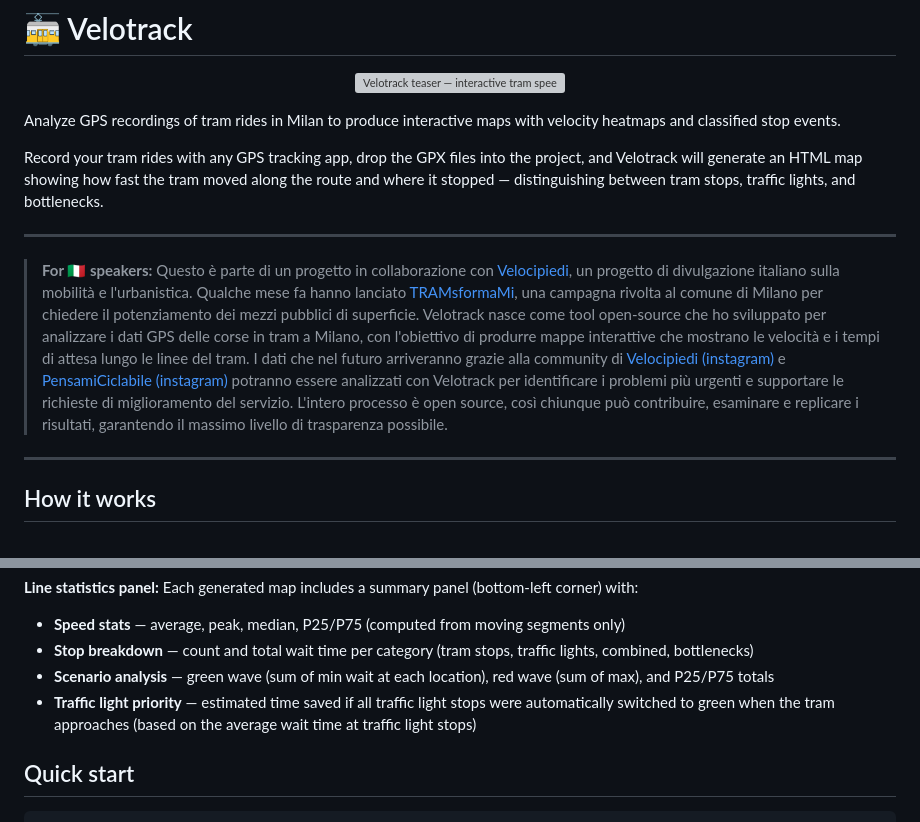
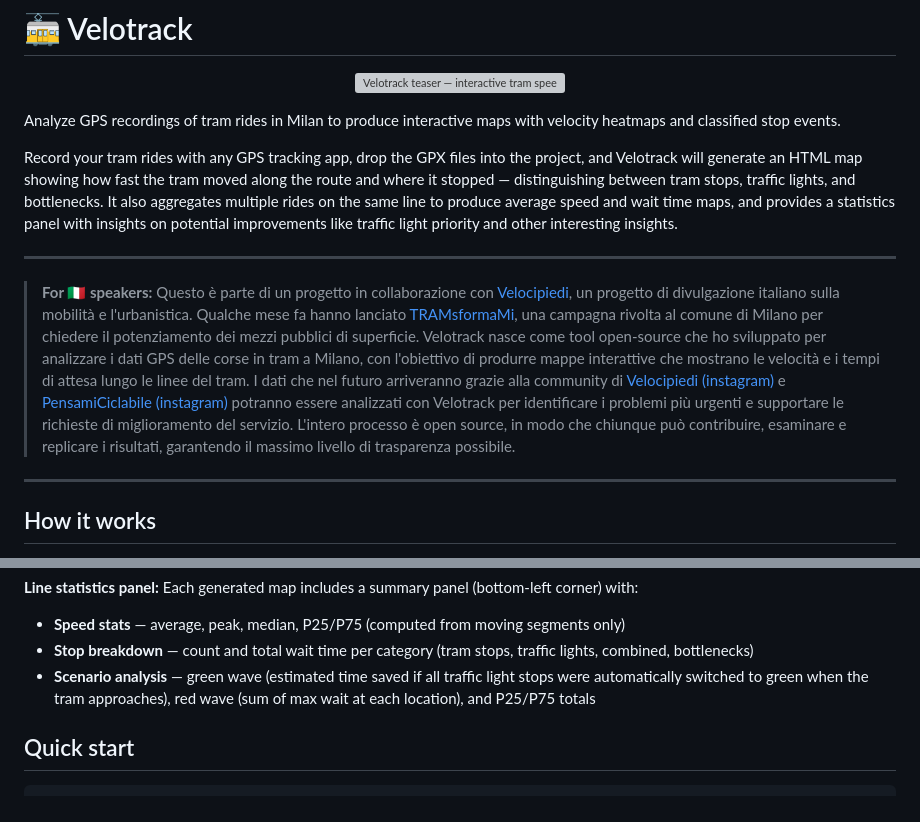
Before and after one commit to pensami-ciclabile/velotrack, a Markdown page: README.md, 2 parts joined by grey strips. GitHub-like rendering; grey boxes are pictures that could not be loaded.

Commit message:
minor update to readme

```diff
--- a/README.md
+++ b/README.md
@@ -7,6 +7,7 @@
 Analyze GPS recordings of tram rides in Milan to produce interactive maps with velocity heatmaps and classified stop events.
 
 Record your tram rides with any GPS tracking app, drop the GPX files into the project, and Velotrack will generate an HTML map showing how fast the tram moved along the route and where it stopped — distinguishing between tram stops, traffic lights, and bottlenecks.
+It also aggregates multiple rides on the same line to produce average speed and wait time maps, and provides a statistics panel with insights on potential improvements like traffic light priority and other interesting insights.
 
 ---
 
@@ -15,7 +16,7 @@ Record your tram rides with any GPS tracking app, drop the GPX files into the pr
 > Qualche mese fa hanno lanciato [TRAMsformaMi](https://velocipiedi.it/tramsformami/), una campagna rivolta al comune di Milano per chiedere il potenziamento dei mezzi pubblici di superficie.
 > Velotrack nasce come tool open-source che ho sviluppato per analizzare i dati GPS delle corse in tram a Milano, con l'obiettivo di produrre mappe interattive che mostrano le velocità e i tempi di attesa lungo le linee del tram.
 > I dati che nel futuro arriveranno grazie alla community di [Velocipiedi (instagram)](https://www.instagram.com/velocipiedi/) e [PensamiCiclabile (instagram)](https://www.instagram.com/pensamiciclabile/) potranno essere analizzati con Velotrack per identificare i problemi più urgenti e supportare le richieste di miglioramento del servizio.
-> L'intero processo è open source, così chiunque può contribuire, esaminare e replicare i risultati, garantendo il massimo livello di trasparenza possibile.
+> L'intero processo è open source, in modo che chiunque può contribuire, esaminare e replicare i risultati, garantendo il massimo livello di trasparenza possibile.
 
 ---
 
@@ -36,8 +37,7 @@ When multiple rides share the same tram line, wait times and velocities are aver
 **Line statistics panel:** Each generated map includes a summary panel (bottom-left corner) with:
 - **Speed stats** — average, peak, median, P25/P75 (computed from moving segments only)
 - **Stop breakdown** — count and total wait time per category (tram stops, traffic lights, combined, bottlenecks)
-- **Scenario analysis** — green wave (sum of min wait at each location), red wave (sum of max), and P25/P75 totals
-- **Traffic light priority** — estimated time saved if all traffic light stops were automatically switched to green when the tram approaches (based on the average wait time at traffic light stops)
+- **Scenario analysis** — green wave (estimated time saved if all traffic light stops were automatically switched to green when the tram approaches), red wave (sum of max wait at each location), and P25/P75 totals
 
 ## Quick start
 
```
